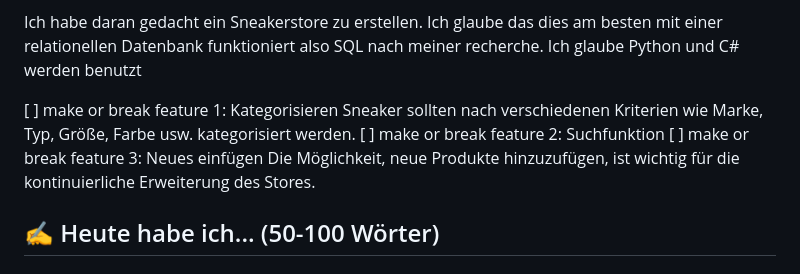
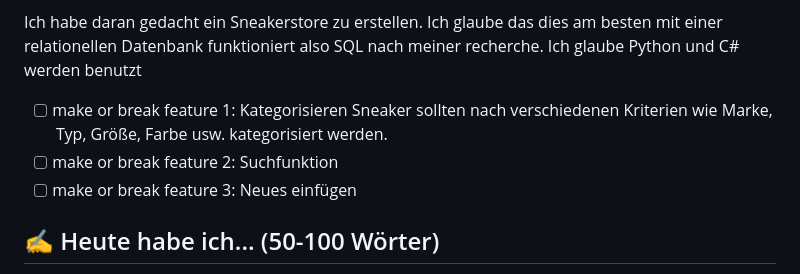
Before and after one commit to Gabikan/Lernperiode-10, a Markdown page: README.md, the part around one of its changes. Rendered like a GitHub page.

```diff
--- a/README.md
+++ b/README.md
@@ -11,9 +11,9 @@ Welche 3 features sind die wichtigsten Ihres Projektes? Wie können Sie die Mach
 
 Ich habe daran gedacht ein Sneakerstore zu erstellen. Ich glaube das dies am besten mit einer relationellen Datenbank funktioniert also SQL nach meiner recherche. Ich glaube Python und C# werden benutzt
 
-[ ] make or break feature 1: Kategorisieren Sneaker sollten nach verschiedenen Kriterien wie Marke, Typ, Größe, Farbe usw. kategorisiert werden.
-[ ] make or break feature 2: Suchfunktion
-[ ] make or break feature 3: Neues einfügen Die Möglichkeit, neue Produkte hinzuzufügen, ist wichtig für die kontinuierliche Erweiterung des Stores.
+- [ ] make or break feature 1: Kategorisieren Sneaker sollten nach verschiedenen Kriterien wie Marke, Typ, Größe, Farbe usw. kategorisiert werden.
+- [ ] make or break feature 2: Suchfunktion
+- [ ] make or break feature 3: Neues einfügen
 ## ✍️ Heute habe ich... (50-100 Wörter)
 
 mit dem Proof of Concept angefangen und die drei Features Kategorisieren, Suchfunktion und Neues Einfügen in SQL und C# getestet. Ich habe Beispieldaten verwendet, um die grundlegende Funktionsweise zu überprüfen, und es hat größtenteils funktioniert. Bei der Suchfunktion bin ich jedoch noch nicht weit gekommen, da die Abfragen nicht wie erwartet ausgeführt wurden. Ich plane, mich morgen intensiver mit der Suchlogik zu beschäftigen und weitere Anpassungen vorzunehmen, um die Suchergebnisse zu verbessern.
```
Also changed, not shown: other parts of README.md (+24 -24 lines).
